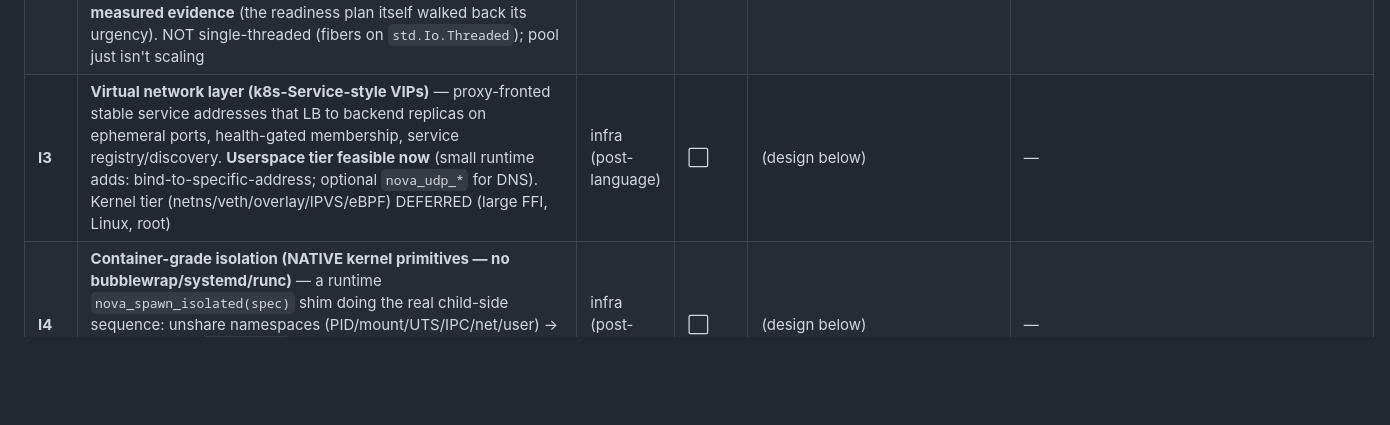
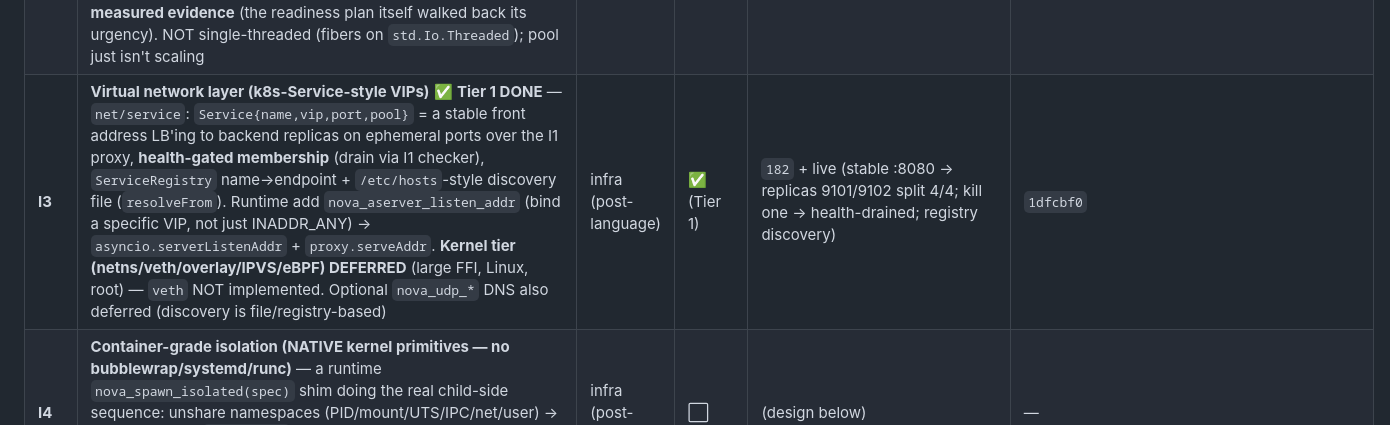
Before and after one commit to kamlesh-nb/nova, a Markdown page: docs/design/execution-plan.md, the part around the change. GitHub-like rendering; blank space fills up the shorter version.

Commit message:
docs: I3 Tier 1 (userspace service VIPs) DONE in execution-plan; kernel tier + veth deferred
Co-Authored-By: Claude Opus 4.8 <noreply@anthropic.com>
Claude-Session: https://claude.ai/code/session_011jFmSTZnjKKKeoP4uf9joj

```diff
--- a/docs/design/execution-plan.md
+++ b/docs/design/execution-plan.md
@@ -149,7 +149,7 @@ not instead of finishing it.
 | **I1** | **Nova reverse proxy + load balancer + PID autoscaler** (⭐"most important", user) ✅ **DONE** — L4/L7 proxy on the async runtime + TCP server + **HAProxy-style per-reactor lock-free conn pool**, **share-nothing MULTI-CORE via N1** (per-reactor SO_REUSEPORT accept fan-out; `Proxy.run`; pooling reuse gate lifted). **LB algos** (`LbStrategy`: round-robin/weighted/least-conn/consistent-hash, all lock-free per-reactor; `178`). **Health-checked backend pool** (active TCP-connect / HTTP-GET probes, rise/fall drain hysteresis, drained backends excluded from every strategy; `179`). **PID autoscaler** (`net/autoscale`: anti-windup PID drives replica count from live in-flight metric, spawns/kills backends via R1, drain-before-kill; `180`, live-proven load=8→4 replicas, drain→1) | ⭐user P1 | ✅ | `167`+`178`+`179`+`180` + live | proxy `db492a9`/`423f666`; N1 multi-core; LB `ab07a2f`; health `b70d371`; autoscaler `ed00c5a` |
 | **I2** | **Nova orchestrator (native-k8s MVP)** ✅ **DONE (MVP)** — reconcile-loop node agent for **binaries (not containers)** in `std/orch/` (spec/supervisor/nativelet/isolation/autoscaler). Manifest-dir watch → desired-vs-actual reconcile (start/replace-changed/poll/stop-removed, filename-keyed presence robust to a SIGCHLD-EINTR read race), N **replicas**, **restart-on-crash** per policy (non-blocking `nova_process_try_wait`), graceful SIGTERM→SIGKILL stop, async **HTTP `/healthz` probes** (restart unhealthy, live-proven), **cgroups-v2** cpu/mem/pids via fs writes (`nova_process_pid` attach; Linux-only), **PID autoscaler** (reuses I1 controller, cgroup-CPU metric). One async coroutine drives it (no thread-per-workload). Deferred (full vision): multi-node/apiserver/scheduler, namespaces/seccomp/Landlock, service-VIP/DNS | ⭐user P2 | ✅ | `181` + live (deploy replicas:3→3, kill→restart, scale→5, delete→0; probe restarts 503, keeps 200) | `nova_process_try_wait`/`_pid` + `3f8e7e2` (core), `e18d586` (probe+cgroups), `d8054ed` (autoscaler) |
 | **BT1** | **BTreeDB concurrency → hundreds of clients** (SEPARATE btree repo) — Phase 0 wire the disconnected thread knob (`concurrent_limit` from config, trivial) + **re-benchmark under realistic YCSB** first; the global `db.rw_lock` removal needs a latch-safe B+tree SMO rewrite (Deep-P3, invasive) — **gate that on measured evidence** (the readiness plan itself walked back its urgency). NOT single-threaded (fibers on `std.Io.Threaded`); pool just isn't scaling | ⭐user P3 | ⬜ | (design below) | — |
-| **I3** | **Virtual network layer (k8s-Service-style VIPs)** — proxy-fronted stable service addresses that LB to backend replicas on ephemeral ports, health-gated membership, service registry/discovery. **Userspace tier feasible now** (small runtime adds: bind-to-specific-address; optional `nova_udp_*` for DNS). Kernel tier (netns/veth/overlay/IPVS/eBPF) DEFERRED (large FFI, Linux, root) | infra (post-language) | ⬜ | (design below) | — |
+| **I3** | **Virtual network layer (k8s-Service-style VIPs)** ✅ **Tier 1 DONE** — `net/service`: `Service{name,vip,port,pool}` = a stable front address LB'ing to backend replicas on ephemeral ports over the I1 proxy, **health-gated membership** (drain via I1 checker), `ServiceRegistry` name→endpoint + `/etc/hosts`-style discovery file (`resolveFrom`). Runtime add `nova_aserver_listen_addr` (bind a specific VIP, not just INADDR_ANY) → `asyncio.serverListenAddr` + `proxy.serveAddr`. **Kernel tier (netns/veth/overlay/IPVS/eBPF) DEFERRED** (large FFI, Linux, root) — `veth` NOT implemented. Optional `nova_udp_*` DNS also deferred (discovery is file/registry-based) | infra (post-language) | ✅ (Tier 1) | `182` + live (stable :8080 → replicas 9101/9102 split 4/4; kill one → health-drained; registry discovery) | `1dfcbf0` |
 | **I4** | **Container-grade isolation (NATIVE kernel primitives — no bubblewrap/systemd/runc)** — a runtime `nova_spawn_isolated(spec)` shim doing the real child-side sequence: unshare namespaces (PID/mount/UTS/IPC/net/user) → private rootfs + `pivot_root` → cgroup-v2 → seccomp-bpf → drop caps → `no_new_privs` → `execve`. Phased by isolation Level 0→3. Linux-only; extends R1 | infra (post-language) | ⬜ | (design below) | — |
 | **Z1** | **Docs: technical architecture (Nova / BTreeDB / orchestrator) + contributor onboarding guides** — architecture deep-dives per project + "how to add a feature" onboarding (compiler+LLVM flagship, btree, orchestrator). Onboarding v1 authored 2026-07-24 (`docs/onboarding/`); architecture deep-dives pending | P3 | 🔨 | onboarding v1 done | — |
 
```
